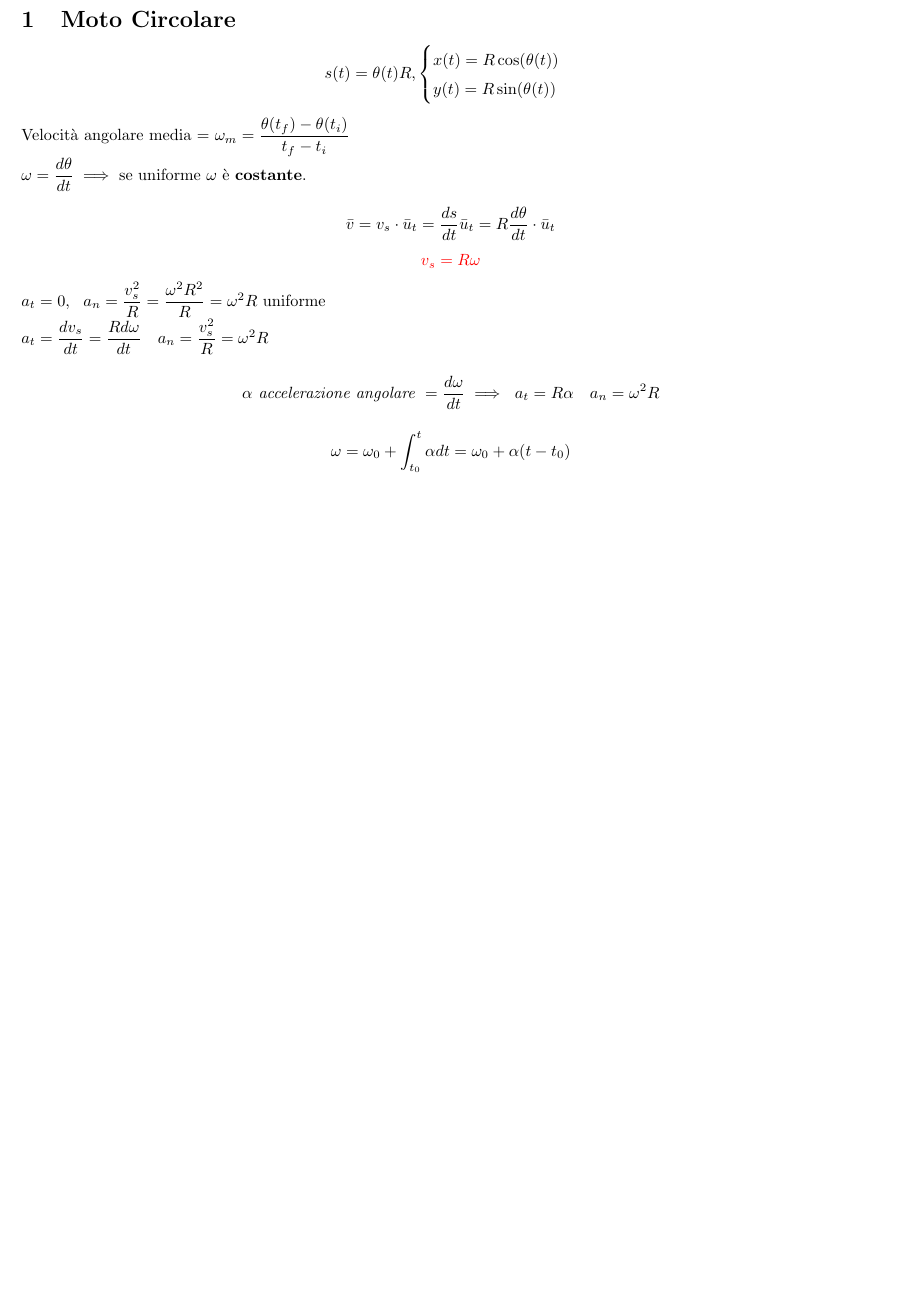
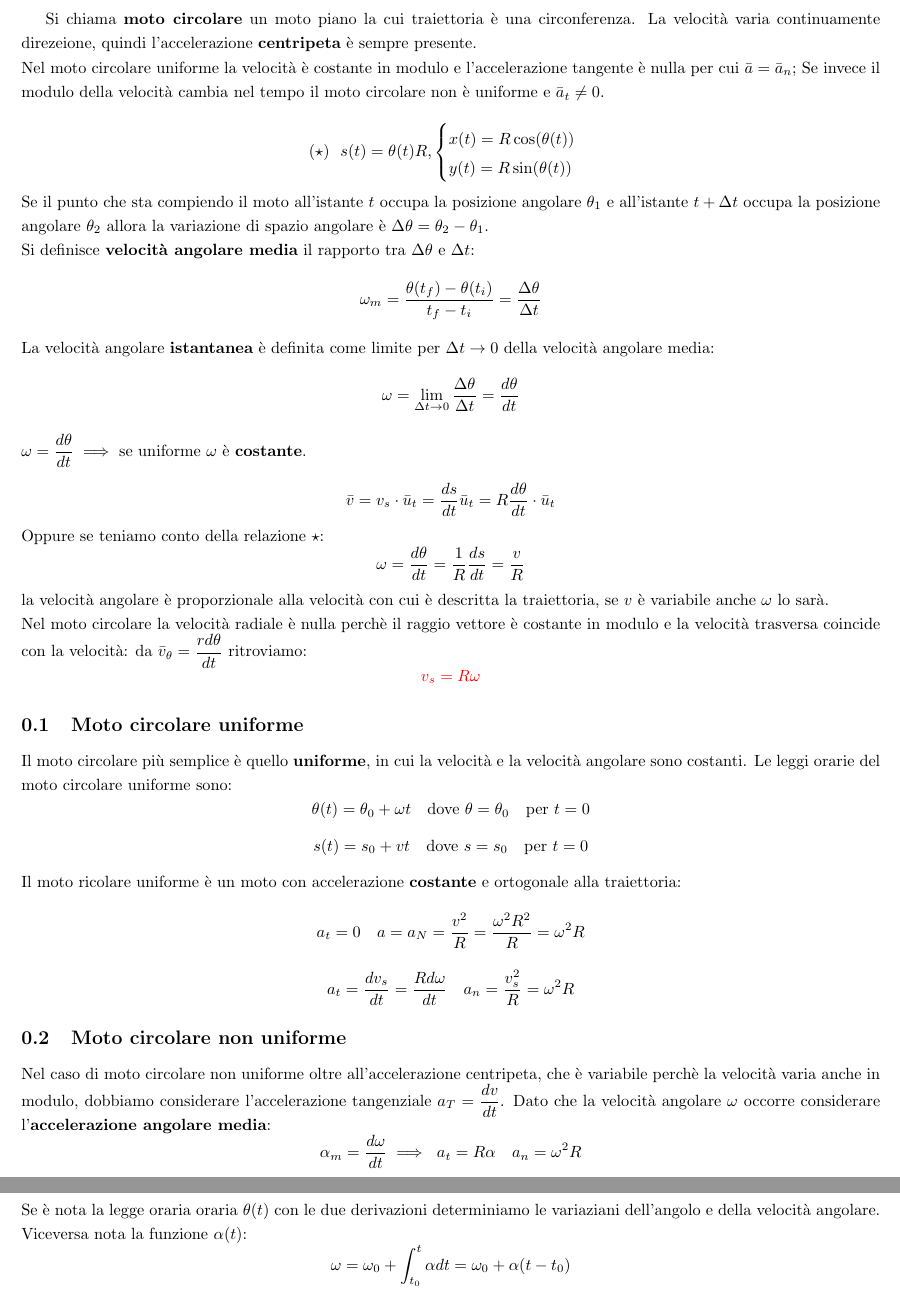
Before and after one commit to andrebellu/Appunti, a LaTeX document (Fisica/sections/Cinematica/moto_circolare.tex): part of the page before the commit and two parts of pages 1 and 2 of 2 after it, the two joined at a grey line, cut at the place of the change, the shorter picture padded with empty space. Compiled offline with pdfLaTeX.

Commit message:
moto circolare - da fare la notazione

```diff
--- a/Fisica/sections/Cinematica/moto_circolare.tex
+++ b/Fisica/sections/Cinematica/moto_circolare.tex
@@ -1,32 +1,66 @@
 \documentclass[../../main.tex]{subfiles}
 
 \begin{document}
-\section{Moto Circolare}
+Si chiama \textbf{moto circolare} un moto piano la cui traiettoria è una circonferenza. La velocità varia continuamente direzeione, quindi l'accelerazione \textbf{centripeta} è sempre presente. \\
+Nel moto circolare uniforme la velocità è costante in modulo e l'accelerazione tangente è nulla per cui $\bar a = \bar a_n$; Se invece il modulo della velocità cambia nel tempo il moto circolare non è uniforme e $\bar a_t \neq 0$. \\
 \[
-    s(t) = \theta(t)R , \begin{cases}
+    (\star) \ \ s(t) = \theta(t)R , \begin{cases}
         x(t) = R\cos(\theta(t)) \\
         y(t) = R\sin(\theta(t))
     \end{cases}
 \]
-Velocità angolare media = $\omega_m = \dfrac{\theta(t_f) - \theta(t_i)}{t_f - t_i}$ \\
+Se il punto che sta compiendo il moto all'istante $t$ occupa la posizione angolare $\theta_1$ e all'istante $t + \Delta t$ occupa la posizione angolare $\theta_2$ allora la variazione di spazio angolare è $\Delta\theta = \theta_2 - \theta_1$. \\
+Si definisce \textbf{velocità angolare media} il rapporto tra $\Delta\theta$ e $\Delta t$:
+\[
+    \omega_m = \dfrac{\theta(t_f) - \theta(t_i)}{t_f - t_i} = \dfrac{\Delta\theta}{\Delta t}
+\]
+La velocità angolare \textbf{istantanea} è definita come limite per $\Delta t \to 0$ della velocità angolare media:
+\[
+    \omega = \lim_{\Delta t \to 0} \dfrac{\Delta\theta}{\Delta t} = \dfrac{d\theta}{dt}
+\]
 $\omega = \dfrac{d\theta}{dt} \implies $ se uniforme $\omega$ è \textbf{costante}. \\
 \[
     \bar v = v_s\cdot\bar u_t = \dfrac{ds}{dt}\bar u_t = R\dfrac{d\theta}{dt}\cdot\bar{u}_t
 \]
+Oppure se teniamo conto della relazione $\star$:
+\[
+    \omega = \dfrac{d\theta}{dt} = \dfrac{1}{R}\dfrac{ds}{dt} = \dfrac{v}{R}
+\]
+la velocità angolare è proporzionale alla velocità con cui è descritta la traiettoria, se $v$ è variabile anche $\omega$ lo sarà.\\
+Nel moto circolare la velocità radiale è nulla perchè il raggio vettore è costante in modulo e la velocità trasversa coincide con la velocità: da $\bar v_\theta = \dfrac{rd\theta}{dt}$ ritroviamo:
 \[
     \textcolor{red}{v_s = R\omega}
 \]
-$
-    a_t = 0, \ \ a_n = \dfrac{v^2_s}{R} = \dfrac{\omega^2R^2}{R} = \omega^2R
-$ uniforme \\
-$
-    a_t = \dfrac{dv_s}{dt} = \dfrac{Rd\omega}{dt} \ \ \ a_n = \dfrac{v_s^2}{R} = \omega^2R
-$
+\subsection{Moto circolare uniforme}
+Il moto circolare più semplice è quello \textbf{uniforme}, in cui la velocità e la velocità angolare sono costanti. Le leggi orarie del moto circolare uniforme sono:
 \[
-    \alpha \textit{ accelerazione angolare } = \dfrac{d\omega}{dt} \implies \ a_t = R\alpha \ \ \ a_n = \omega^2R
+    \theta(t) = \theta_0 + \omega t \ \ \ \text{dove } \theta = \theta_0  \ \ \ \text{per } t = 0
 \]
 \[
+    s(t) = s_0 + vt \ \ \ \text{dove } s = s_0 \ \ \ \text{per } t = 0
+\]
+Il moto ricolare uniforme è un moto con accelerazione \textbf{costante} e ortogonale alla traiettoria:
+\[
+    a_t = 0 \ \ \ a = a_N = \dfrac{v^2}{R} = \dfrac{\omega^2R^2}{R} = \omega^2R
+\]
+\[
+    a_t = \dfrac{dv_s}{dt} = \dfrac{Rd\omega}{dt} \ \ \ a_n = \dfrac{v_s^2}{R} = \omega^2R
+\]
+\subsection{Moto circolare non uniforme}
+Nel caso di moto circolare non uniforme oltre all'accelerazione centripeta, che è variabile perchè la velocità varia anche in modulo, dobbiamo considerare l'accelerazione tangenziale $a_T = \dfrac{dv}{dt}$. Dato che la velocità angolare $\omega$ occorre considerare l'\textbf{accelerazione angolare media}:
+\[
+    \alpha_m = \dfrac{d\omega}{dt} \implies \ a_t = R\alpha \ \ \ a_n = \omega^2R
+\]
+L'accelerazione angolare istantanea è:
+\[
+    \alpha = \dfrac{d\omega}{dt} = \dfrac{d^2\theta}{dt^2} = \dfrac{1}{R}\dfrac{dv}{dt} = \dfrac{a_T}{R}
+\]
+Se è nota la legge oraria oraria $\theta(t)$ con le due derivazioni determiniamo le variaziani dell'angolo e della velocità angolare. Viceversa nota la funzione $\alpha(t)$:
+\[
     \omega = \omega_0 + \int_{t_0}^{t} \alpha dt = \omega_0 + \alpha(t - t_0)
+\]
+\[
+    \theta = \theta_0 + \int_{t_0}^{t} \omega dt = \theta_0 + \omega_0(t - t_0) + \dfrac{1}{2}\alpha(t - t_0)^2
 \]
 \subsection{Notazione vettoriale nel moto circolare}
 \begin{figure}[h!]
```
Also changed, not shown: Fisica/main.tex (+1 -0 lines), Fisica/sections/Calcolo_Vettoriale/calcolo_vettoriale.pdf (deleted), Fisica/sections/Cinematica/cinematica.pdf (deleted), Fisica/sections/Cinematica/moti.pdf (deleted), Fisica/sections/Cinematica/moti_introduzione.pdf (deleted), Fisica/sections/Cinematica/moti_traiettoria_curvilinea.pdf (deleted), Fisica/sections/Cinematica/moto_circolare.pdf, Fisica/sections/Cinematica/moto_parabolico.pdf (deleted), Fisica/sections/Cinematica/variabili_cinematiche.pdf (deleted), Fisica/sections/Dinamica/main.pdf (deleted), 11 other files.
